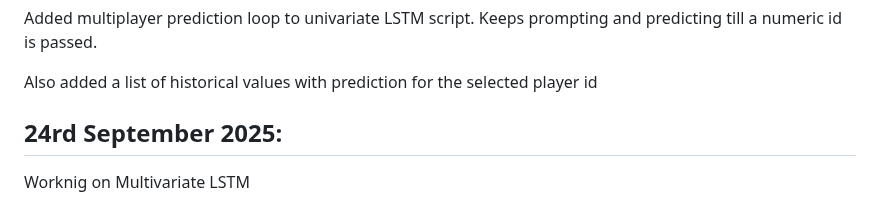
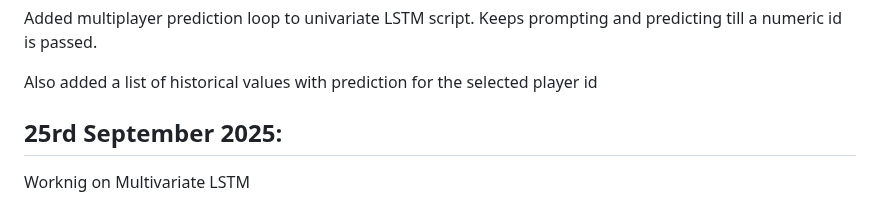
Before and after one commit to mentor-pranaya/-Dynamic-Player-Transfer-Value-Prediction-using-AI-and-Multi-source-Data-, a Markdown page: readme.md, the part around the change. Rendered like a GitHub page.

Commit message:
Update work status in readme.md

```diff
--- a/readme.md
+++ b/readme.md
@@ -193,6 +193,6 @@
 
   Also added a list of historical values with prediction for the selected player id
 
-**24rd September 2025:**
+**25rd September 2025:**
 ----------------------------------------------------------------------------------------------------------
   Worknig on Multivariate LSTM
```
